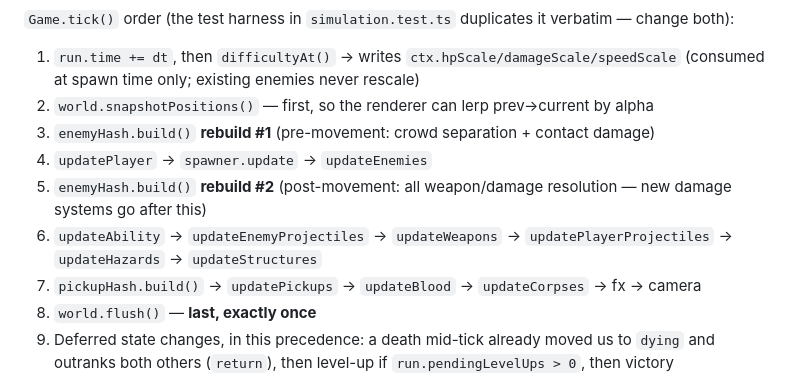
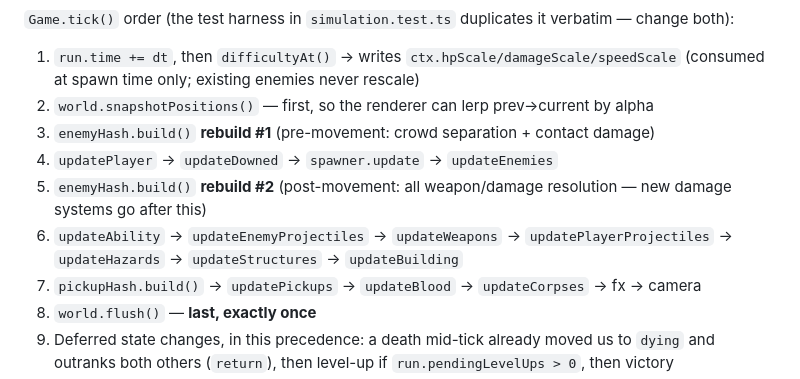
Before and after one commit to Miraakbutnotded/Vampire_knights, a Markdown page: CLAUDE.md, the part around one of its changes. Drawn GitHub-style.

```diff
--- a/CLAUDE.md
+++ b/CLAUDE.md
@@ -83,9 +86,9 @@ per frame**, so edge-triggered input (menu keys, pause, F3) is handled only in `
 1. `run.time += dt`, then `difficultyAt()` → writes `ctx.hpScale/damageScale/speedScale` (consumed at spawn time only; existing enemies never rescale)
 2. `world.snapshotPositions()` — first, so the renderer can lerp prev→current by alpha
 3. `enemyHash.build()` **rebuild #1** (pre-movement: crowd separation + contact damage)
-4. `updatePlayer` → `spawner.update` → `updateEnemies`
+4. `updatePlayer` → `updateDowned` → `spawner.update` → `updateEnemies`
 5. `enemyHash.build()` **rebuild #2** (post-movement: all weapon/damage resolution — new damage systems go after this)
-6. `updateAbility` → `updateEnemyProjectiles` → `updateWeapons` → `updatePlayerProjectiles` → `updateHazards` → `updateStructures`
+6. `updateAbility` → `updateEnemyProjectiles` → `updateWeapons` → `updatePlayerProjectiles` → `updateHazards` → `updateStructures` → `updateBuilding`
 7. `pickupHash.build()` → `updatePickups` → `updateBlood` → `updateCorpses` → fx → camera
 8. `world.flush()` — **last, exactly once**
 9. Deferred state changes, in this precedence: a death mid-tick already moved us to `dying` and
```
Also changed, not shown: other parts of CLAUDE.md (+12 -4 lines).
